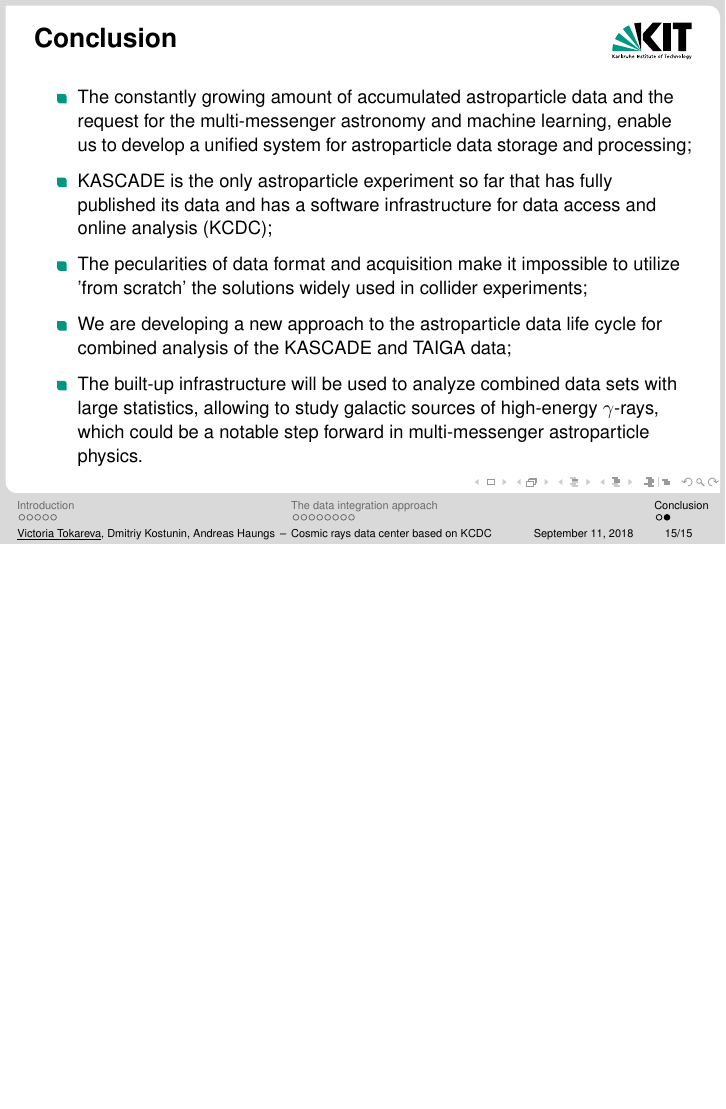
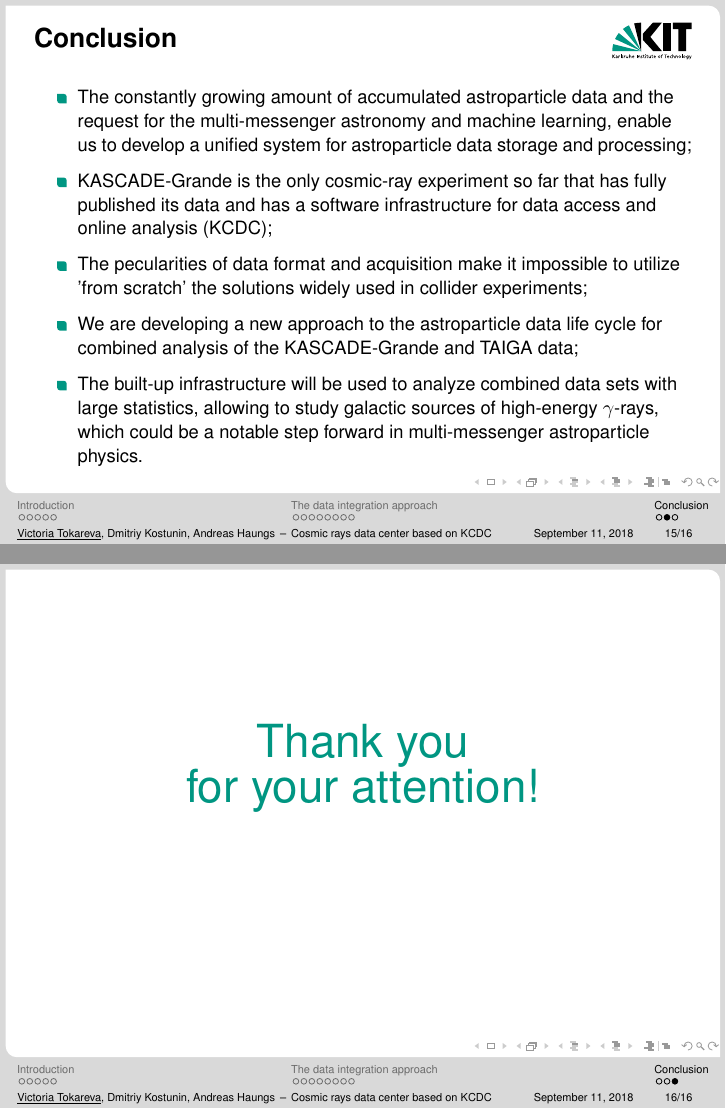
Before and after one commit to CantaTronic/GRID-18_talk, LaTeX slides (presC.tex, which reads concl.tex): page 15 of 18 before the commit and pages 15 and 16 of 19 after it, the two joined at a grey line, the shorter picture padded with empty space. Compiled offline with pdfLaTeX.

Commit message:
Editions

```diff
--- a/concl.tex
+++ b/concl.tex
@@ -31,20 +31,20 @@
 %   \item Astroparticle physics: there are much data, but no unified storage system;
   \item The constantly growing amount of accumulated astroparticle data and the request for the multi-messenger astronomy and machine learning, enable us to develop a unified system for astroparticle data storage and processing;
 %   \item KASCADE is the only astroparticle cosmic-ray experiment that has published all its data (on KCDC);
-  \item KASCADE is the only astroparticle experiment so far that has fully published its data and has a software infrastructure for data access and online analysis (KCDC);
+  \item KASCADE-Grande is the only cosmic-ray experiment so far that has fully published its data and has a software infrastructure for data access and online analysis (KCDC);
   \item The pecularities of data format and acquisition make it impossible to utilize 'from scratch' the solutions widely used in collider experiments;
 %   \item Two experiments (KASCADE and TAIGA): a new approach to data life cycle is being developed;
-  \item We are developing a new approach to the astroparticle data life cycle for combined analysis of the KASCADE and TAIGA data;
+  \item We are developing a new approach to the astroparticle data life cycle for combined analysis of the KASCADE-Grande and TAIGA data;
   \item The built-up infrastructure will be used to analyze combined data sets with large statistics, allowing to study galactic sources of high-energy $\gamma$-rays,
   which could be a notable step forward in multi-messenger astroparticle physics.
 
 \end{itemize}
 \end{frame}
 
-% \begin{frame}{}
-%   \begin{center}
-%     \textcolor{kit-green100}{\Huge Thank you\\for your attention!\vspace{1em}}
-%
+\begin{frame}{}
+  \begin{center}
+    \textcolor{kit-green100}{\Huge Thank you\\for your attention!\vspace{1em}}
+
 %     \Large Any questions?
-%   \end{center}
-% \end{frame}
+  \end{center}
+\end{frame}
--- a/presC.tex
+++ b/presC.tex
@@ -6,7 +6,7 @@
 \title[Cosmic rays data center based on KCDC]{Current status of data center for cosmic rays \\based on KCDC}
 \subtitle{GRID-2018, Dubna}
 \author[\underline{Victoria Tokareva}, Dmitriy Kostunin, Andreas Haungs]{
-  \underline{Victoria Tokareva}, Dmitriy Kostunin, Andreas Haungs~\textbar~September 12, 2018
+  \underline{Victoria Tokareva}, Dmitriy Kostunin, Andreas Haungs~\textbar~September 14, 2018
   \\ \textit{for the German-Russian Astroparticle Data Life Cycle Group}
 }
 % \subtitle{test}
```
Also changed, not shown: intro.tex (+2 -2 lines), pics/Collab-3.pdf (added), pics/Logo_KIT_IKP.pdf (added), pics/kcdc_scheme_k.pdf, pics/metadata.pdf (added), pres_GRID18.pdf (deleted), pres_grid.pdf (added), concl.tex (4 more changed lines), presC.tex (8 more changed lines).
